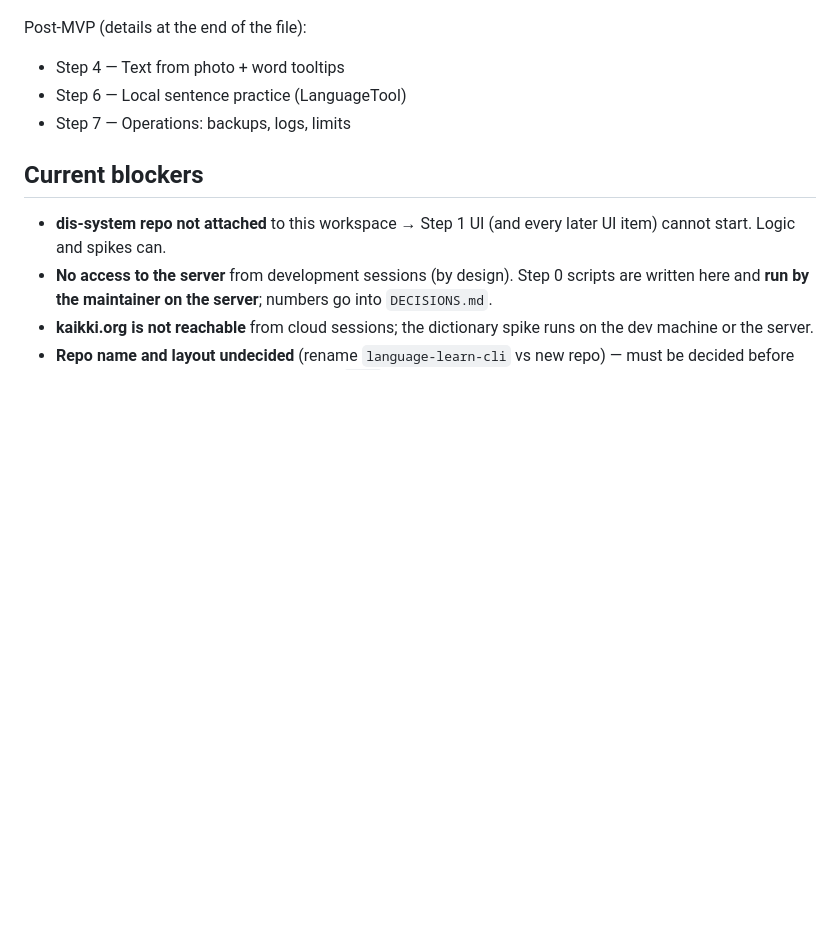
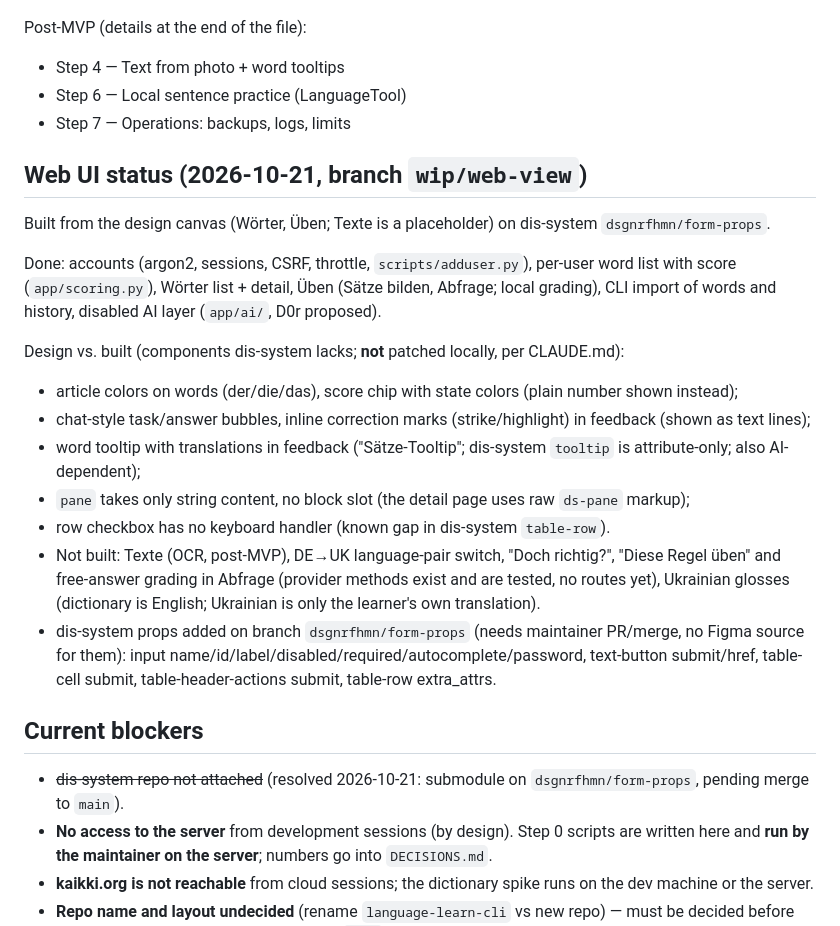
Before and after one commit to dsgnrfhmn/wort, a Markdown page: PLAN.md, the part around the change. Rendered like a GitHub page; blank space fills up the shorter version.

```diff
--- a/PLAN.md
+++ b/PLAN.md
@@ -44,10 +44,30 @@ Post-MVP (details at the end of the file):
 - Step 6 — Local sentence practice (LanguageTool)
 - Step 7 — Operations: backups, logs, limits
 
+## Web UI status (2026-10-21, branch `wip/web-view`)
+
+Built from the design canvas (Wörter, Üben; Texte is a placeholder) on dis-system `dsgnrfhmn/form-props`.
+
+Done: accounts (argon2, sessions, CSRF, throttle, `scripts/adduser.py`), per-user word list with
+score (`app/scoring.py`), Wörter list + detail, Üben (Sätze bilden, Abfrage; local grading), CLI
+import of words and history, disabled AI layer (`app/ai/`, D0r proposed).
+
+Design vs. built (components dis-system lacks; **not** patched locally, per CLAUDE.md):
+- article colors on words (der/die/das), score chip with state colors (plain number shown instead);
+- chat-style task/answer bubbles, inline correction marks (strike/highlight) in feedback (shown as text lines);
+- word tooltip with translations in feedback ("Sätze-Tooltip"; dis-system `tooltip` is attribute-only; also AI-dependent);
+- `pane` takes only string content, no block slot (the detail page uses raw `ds-pane` markup);
+- row checkbox has no keyboard handler (known gap in dis-system `table-row`).
+- Not built: Texte (OCR, post-MVP), DE→UK language-pair switch, "Doch richtig?", "Diese Regel üben" and
+  free-answer grading in Abfrage (provider methods exist and are tested, no routes yet), Ukrainian glosses
+  (dictionary is English; Ukrainian is only the learner's own translation).
+- dis-system props added on branch `dsgnrfhmn/form-props` (needs maintainer PR/merge, no Figma source for them):
+  input name/id/label/disabled/required/autocomplete/password, text-button submit/href,
+  table-cell submit, table-header-actions submit, table-row extra_attrs.
+
 ## Current blockers
 
-- **dis-system repo not attached** to this workspace → Step 1 UI (and every
-  later UI item) cannot start. Logic and spikes can.
+- ~~dis-system repo not attached~~ (resolved 2026-10-21: submodule on `dsgnrfhmn/form-props`, pending merge to `main`).
 - **No access to the server** from development sessions (by design). Step 0
   scripts are written here and **run by the maintainer on the server**; numbers go into
   `DECISIONS.md`.
```
Also changed, not shown: README.md (+1 -1 lines).
